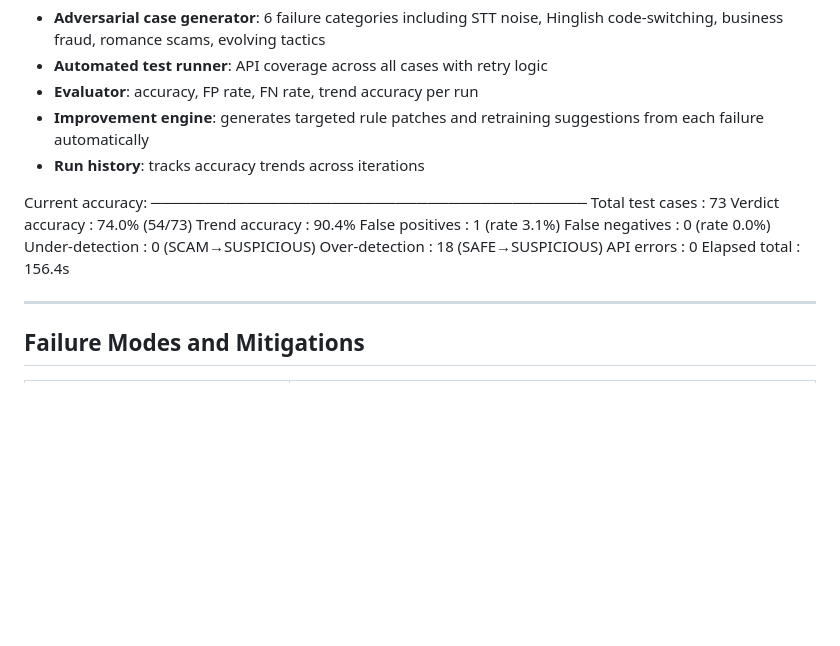
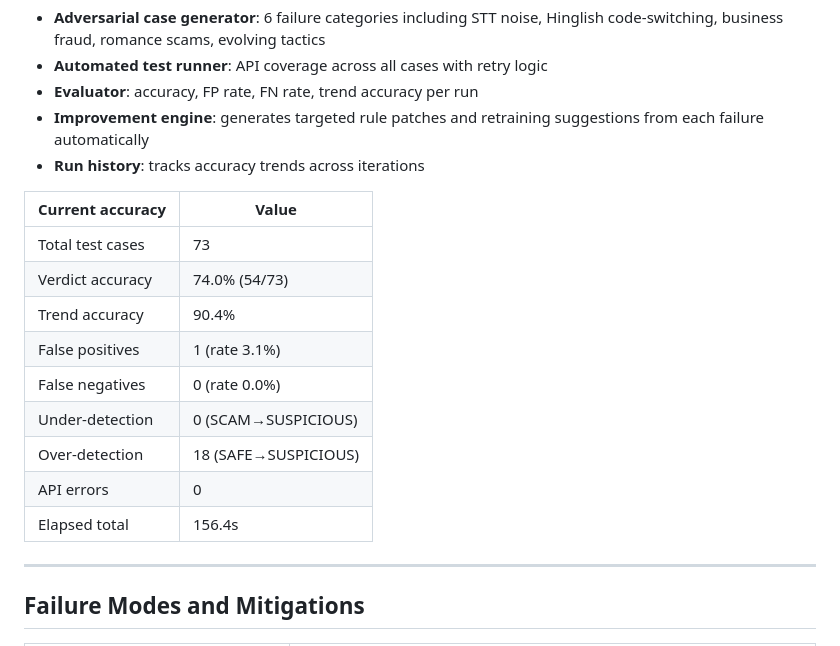
Before and after one commit to LucidFramesStudios/scamshield, a Markdown page: README.md, the part around the change. Drawn GitHub-style; blank space fills up the shorter version.

```diff
--- a/README.md
+++ b/README.md
@@ -72,17 +72,19 @@ We built a closed-loop testing framework rather than trusting manual assessment.
   from each failure automatically
 - **Run history**: tracks accuracy trends across iterations
 
-Current accuracy:
-─────────────────────────────────────────
-  Total test cases : 73
-  Verdict accuracy : 74.0%  (54/73)
-  Trend accuracy   : 90.4%
-  False positives  : 1  (rate 3.1%)
-  False negatives  : 0  (rate 0.0%)
-  Under-detection  : 0 (SCAM→SUSPICIOUS)
-  Over-detection   : 18 (SAFE→SUSPICIOUS)
-  API errors       : 0
-  Elapsed total    : 156.4s
+| Current accuracy | Value |
+|---|---|
+|  Total test cases | 73 |
+| Verdict accuracy | 74.0%  (54/73) |
+|  Trend accuracy   | 90.4% |
+|  False positives  | 1  (rate 3.1%) |
+|  False negatives  | 0  (rate 0.0%) |
+|  Under-detection  | 0 (SCAM→SUSPICIOUS) |
+|  Over-detection   | 18 (SAFE→SUSPICIOUS) |
+|  API errors       | 0 |
+|  Elapsed total    | 156.4s |
+
+
 
 ---
 
```
